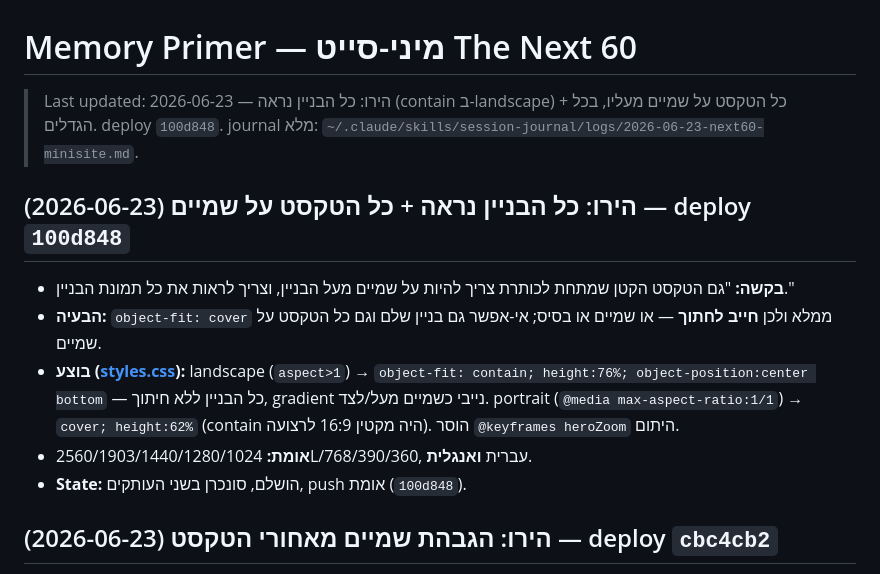
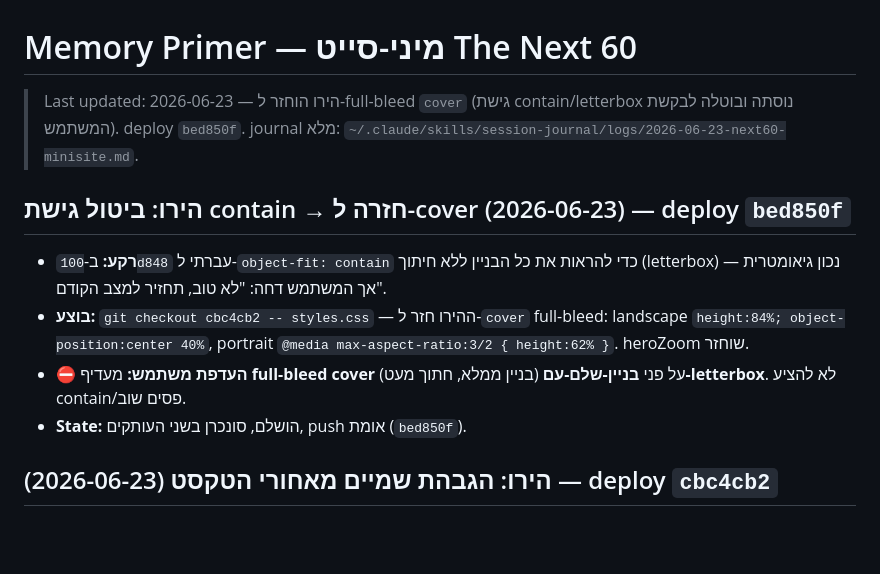
Before and after one commit to hiyabh/next60-minisite, a Markdown page: docs/memory/primer.md, the part around the change. Rendered like a GitHub page; blank space fills up the shorter version.

Commit message:
docs: primer — hero reverted to full-bleed cover (bed850f)

```diff
--- a/docs/memory/primer.md
+++ b/docs/memory/primer.md
@@ -1,13 +1,12 @@
 # Memory Primer — מיני-סייט The Next 60
 
-> Last updated: 2026-06-23 — הירו: כל הבניין נראה (contain ב-landscape) + כל הטקסט על שמיים מעליו, בכל הגדלים. deploy `100d848`. journal מלא: `~/.claude/skills/session-journal/logs/2026-06-23-next60-minisite.md`.
+> Last updated: 2026-06-23 — הירו הוחזר ל-full-bleed `cover` (גישת contain/letterbox נוסתה ובוטלה לבקשת המשתמש). deploy `bed850f`. journal מלא: `~/.claude/skills/session-journal/logs/2026-06-23-next60-minisite.md`.
 
-## הירו: כל הבניין נראה + כל הטקסט על שמיים (2026-06-23) — deploy `100d848`
-- **בקשה:** "גם הטקסט הקטן שמתחת לכותרת צריך להיות על שמיים מעל הבניין, וצריך לראות את כל תמונת הבניין."
-- **הבעיה:** `object-fit: cover` ממלא ולכן **חייב לחתוך** — או שמיים או בסיס; אי-אפשר גם בניין שלם וגם כל הטקסט על שמיים.
-- **בוצע ([styles.css](../../styles.css)):** landscape (`aspect>1`) → `object-fit: contain; height:76%; object-position:center bottom` — כל הבניין ללא חיתוך, gradient נייבי כשמיים מעל/לצד. portrait (`@media max-aspect-ratio:1/1`) → `cover; height:62%` (contain היה מקטין 16:9 לרצועה). הוסר `@keyframes heroZoom` היתום.
-- **אומת:** 2560/1903/1440/1280/1024L/768/390/360, עברית **ואנגלית**.
-- **State:** הושלם, סונכרן בשני העותקים, push אומת (`100d848`).
+## הירו: ביטול גישת contain → חזרה ל-cover (2026-06-23) — deploy `bed850f`
+- **רקע:** ב-`100d848` עברתי ל-`object-fit: contain` כדי להראות את כל הבניין ללא חיתוך (letterbox) — נכון גיאומטרית אך המשתמש דחה: "לא טוב, תחזיר למצב הקודם".
+- **בוצע:** `git checkout cbc4cb2 -- styles.css` — ההירו חזר ל-`cover` full-bleed: landscape `height:84%; object-position:center 40%`, portrait `@media max-aspect-ratio:3/2 { height:62% }`. heroZoom שוחזר.
+- **⛔ העדפת משתמש:** מעדיף **full-bleed cover** (בניין ממלא, חתוך מעט) על פני **בניין-שלם-עם-letterbox**. לא להציע contain/פסים שוב.
+- **State:** הושלם, סונכרן בשני העותקים, push אומת (`bed850f`).
 
 ## הירו: הגבהת שמיים מאחורי הטקסט (2026-06-23) — deploy `cbc4cb2`
 - **בקשה:** "תגביה קצת את השמים מעל הבניין כדי שהטקסט יהיה על רקע השמים ולא על הבניין, ותבדוק בכל הגדלים." + משוב המשך: "עוד קצת שמיים למעלה כדי שהטקסט יהיה מעל הבניין."
```
